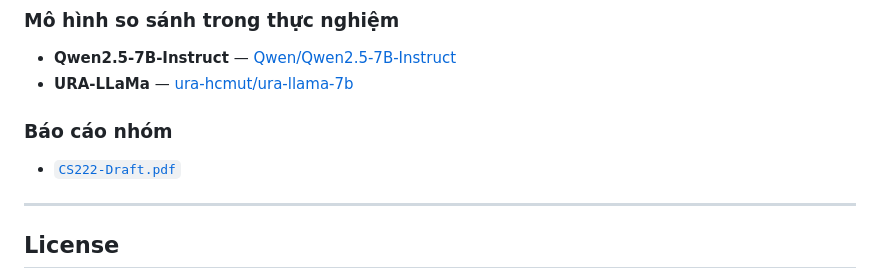
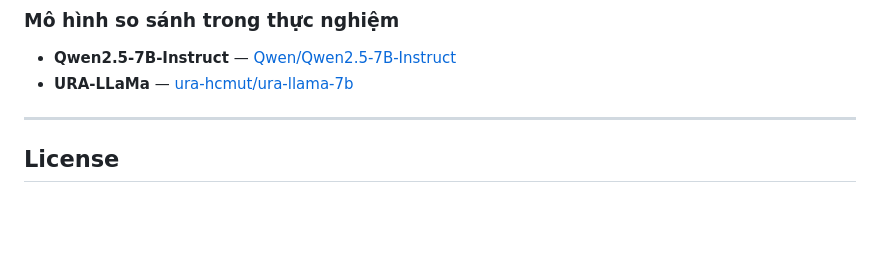
Before and after one commit to thanhnhan23521082/VihateT5, a Markdown page: README.md, the part around the change. Drawn GitHub-style; blank space fills up the shorter version.

```diff
--- a/README.md
+++ b/README.md
@@ -561,8 +561,6 @@ Implementation: [`kaggle/vihatet5_kaggle_server.py:97-108`](kaggle/vihatet5_kagg
 - **Qwen2.5-7B-Instruct** — [Qwen/Qwen2.5-7B-Instruct](https://huggingface.co/Qwen/Qwen2.5-7B-Instruct)
 - **URA-LLaMa** — [ura-hcmut/ura-llama-7b](https://huggingface.co/ura-hcmut/ura-llama-7b)
 
-### Báo cáo nhóm
-- [`CS222-Draft.pdf`](CS222-Draft.pdf)
 
 ---
 
```
